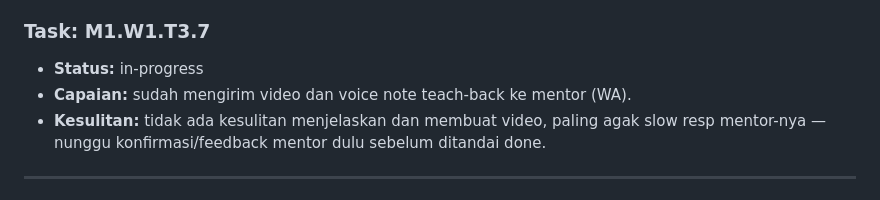
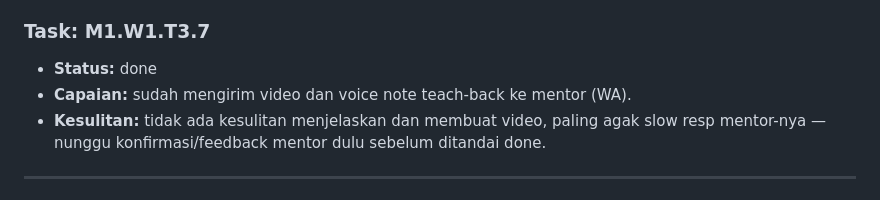
Before and after one commit to sidrive/pkl-miftahul-progress, a Markdown page: DAILY_LOG.md, the part around the change. Drawn GitHub-style.

Commit message:
task T3.7

```diff
--- a/DAILY_LOG.md
+++ b/DAILY_LOG.md
@@ -171,7 +171,7 @@
 
 ### Task: M1.W1.T3.7
 
-- **Status:** in-progress
+- **Status:** done
 - **Capaian:** sudah mengirim video dan voice note teach-back ke mentor (WA).
 - **Kesulitan:** tidak ada kesulitan menjelaskan dan membuat video, paling agak slow resp mentor-nya — nunggu konfirmasi/feedback mentor dulu sebelum ditandai done.
 <!-- ENTRY END -->
```
